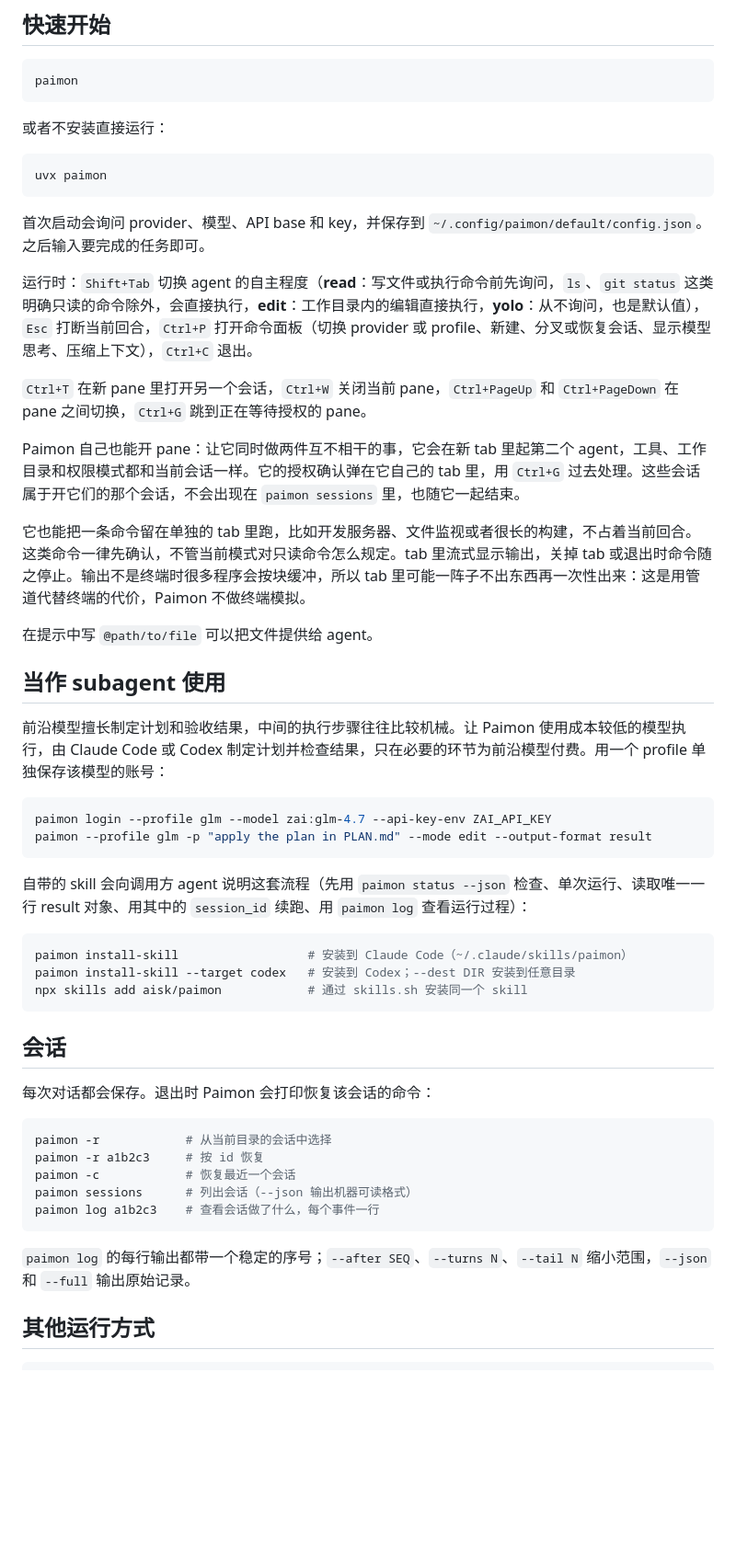
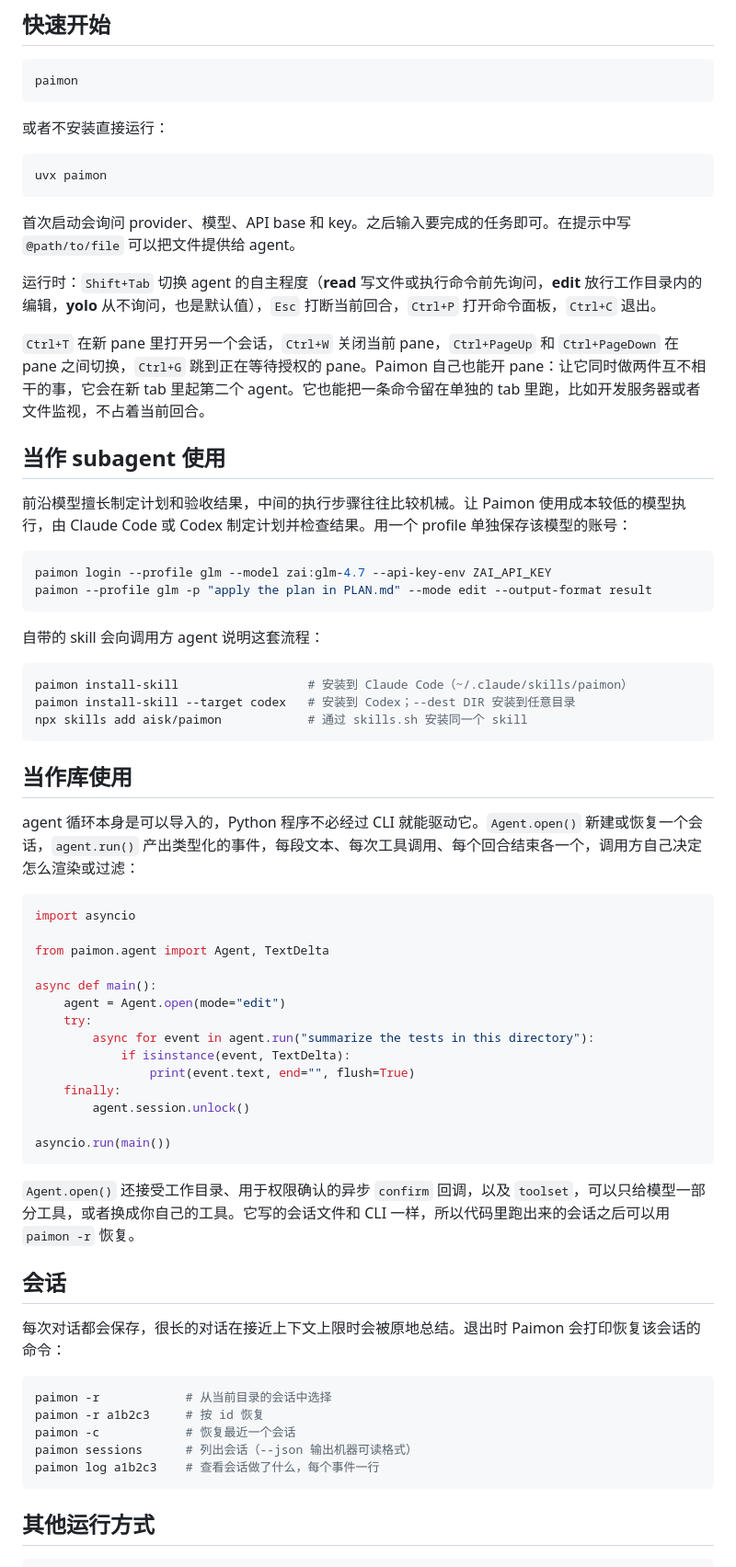
Before and after one commit to aisk/paimon, a Markdown page: README.zh-CN.md, the part around one of its changes. Shown at 92% size. GitHub-like rendering; blank space fills up the shorter version.

````diff
--- a/README.zh-CN.md
+++ b/README.zh-CN.md
@@ -24,28 +24,22 @@ paimon
 uvx paimon
 ```
 
-首次启动会询问 provider、模型、API base 和 key，并保存到 `~/.config/paimon/default/config.json`。之后输入要完成的任务即可。
+首次启动会询问 provider、模型、API base 和 key。之后输入要完成的任务即可。在提示中写 `@path/to/file` 可以把文件提供给 agent。
 
-运行时：`Shift+Tab` 切换 agent 的自主程度（**read**：写文件或执行命令前先询问，`ls`、`git status` 这类明确只读的命令除外，会直接执行，**edit**：工作目录内的编辑直接执行，**yolo**：从不询问，也是默认值），`Esc` 打断当前回合，`Ctrl+P` 打开命令面板（切换 provider 或 profile、新建、分叉或恢复会话、显示模型思考、压缩上下文），`Ctrl+C` 退出。
+运行时：`Shift+Tab` 切换 agent 的自主程度（**read** 写文件或执行命令前先询问，**edit** 放行工作目录内的编辑，**yolo** 从不询问，也是默认值），`Esc` 打断当前回合，`Ctrl+P` 打开命令面板，`Ctrl+C` 退出。
 
-`Ctrl+T` 在新 pane 里打开另一个会话，`Ctrl+W` 关闭当前 pane，`Ctrl+PageUp` 和 `Ctrl+PageDown` 在 pane 之间切换，`Ctrl+G` 跳到正在等待授权的 pane。
-
-Paimon 自己也能开 pane：让它同时做两件互不相干的事，它会在新 tab 里起第二个 agent，工具、工作目录和权限模式都和当前会话一样。它的授权确认弹在它自己的 tab 里，用 `Ctrl+G` 过去处理。这些会话属于开它们的那个会话，不会出现在 `paimon sessions` 里，也随它一起结束。
-
-它也能把一条命令留在单独的 tab 里跑，比如开发服务器、文件监视或者很长的构建，不占着当前回合。这类命令一律先确认，不管当前模式对只读命令怎么规定。tab 里流式显示输出，关掉 tab 或退出时命令随之停止。输出不是终端时很多程序会按块缓冲，所以 tab 里可能一阵子不出东西再一次性出来：这是用管道代替终端的代价，Paimon 不做终端模拟。
-
-在提示中写 `@path/to/file` 可以把文件提供给 agent。
+`Ctrl+T` 在新 pane 里打开另一个会话，`Ctrl+W` 关闭当前 pane，`Ctrl+PageUp` 和 `Ctrl+PageDown` 在 pane 之间切换，`Ctrl+G` 跳到正在等待授权的 pane。Paimon 自己也能开 pane：让它同时做两件互不相干的事，它会在新 tab 里起第二个 agent。它也能把一条命令留在单独的 tab 里跑，比如开发服务器或者文件监视，不占着当前回合。
 
 ## 当作 subagent 使用
 
-前沿模型擅长制定计划和验收结果，中间的执行步骤往往比较机械。让 Paimon 使用成本较低的模型执行，由 Claude Code 或 Codex 制定计划并检查结果，只在必要的环节为前沿模型付费。用一个 profile 单独保存该模型的账号：
+前沿模型擅长制定计划和验收结果，中间的执行步骤往往比较机械。让 Paimon 使用成本较低的模型执行，由 Claude Code 或 Codex 制定计划并检查结果。用一个 profile 单独保存该模型的账号：
 
 ```bash
 paimon login --profile glm --model zai:glm-4.7 --api-key-env ZAI_API_KEY
 paimon --profile glm -p "apply the plan in PLAN.md" --mode edit --output-format result
 ```
 
-自带的 skill 会向调用方 agent 说明这套流程（先用 `paimon status --json` 检查、单次运行、读取唯一一行 result 对象、用其中的 `session_id` 续跑、用 `paimon log` 查看运行过程）：
+自带的 skill 会向调用方 agent 说明这套流程：
 
 ```bash
 paimon install-skill                  # 安装到 Claude Code（~/.claude/skills/paimon）
@@ -53,9 +47,32 @@ paimon install-skill --target codex   # 安装到 Codex；--dest DIR 安装到
 npx skills add aisk/paimon            # 通过 skills.sh 安装同一个 skill
 ```
 
+## 当作库使用
+
+agent 循环本身是可以导入的，Python 程序不必经过 CLI 就能驱动它。`Agent.open()` 新建或恢复一个会话，`agent.run()` 产出类型化的事件，每段文本、每次工具调用、每个回合结束各一个，调用方自己决定怎么渲染或过滤：
+
+```python
+import asyncio
+
+from paimon.agent import Agent, TextDelta
+
+async def main():
+    agent = Agent.open(mode="edit")
+    try:
+        async for event in agent.run("summarize the tests in this directory"):
+            if isinstance(event, TextDelta):
+                print(event.text, end="", flush=True)
+    finally:
+        agent.session.unlock()
+
+asyncio.run(main())
+```
+
+`Agent.open()` 还接受工作目录、用于权限确认的异步 `confirm` 回调，以及 `toolset`，可以只给模型一部分工具，或者换成你自己的工具。它写的会话文件和 CLI 一样，所以代码里跑出来的会话之后可以用 `paimon -r` 恢复。
+
 ## 会话
 
-每次对话都会保存。退出时 Paimon 会打印恢复该会话的命令：
+每次对话都会保存，很长的对话在接近上下文上限时会被原地总结。退出时 Paimon 会打印恢复该会话的命令：
 
 ```bash
 paimon -r            # 从当前目录的会话中选择
@@ -64,8 +81,6 @@ paimon -c            # 恢复最近一个会话
 paimon sessions      # 列出会话（--json 输出机器可读格式）
 paimon log a1b2c3    # 查看会话做了什么，每个事件一行
 ```
-
-`paimon log` 的每行输出都带一个稳定的序号；`--after SEQ`、`--turns N`、`--tail N` 缩小范围，`--json` 和 `--full` 输出原始记录。
 
 ## 其他运行方式
 
````
Also changed, not shown: other parts of README.zh-CN.md (+4 -20 lines), README.md (+33 -34 lines).
